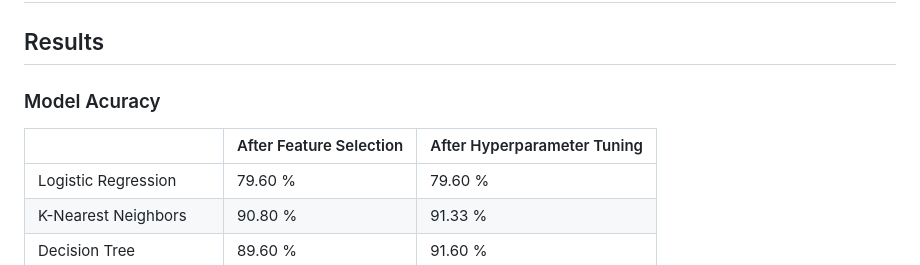
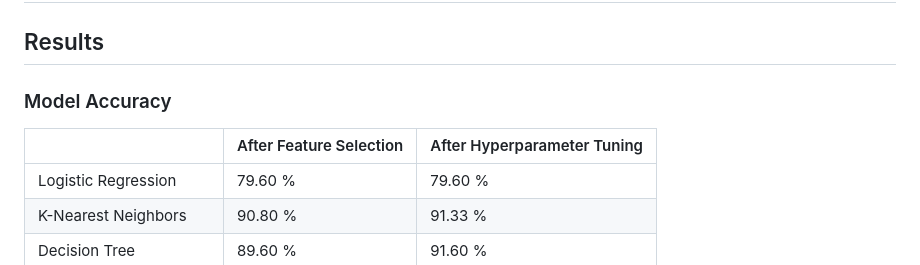
Before and after one commit to ZiGuan/Diabetes-Prediction-Using-Machine-Learning-Algorithms, a Markdown page: README.md, the part around the change. Drawn GitHub-style.

```diff
--- a/README.md
+++ b/README.md
@@ -2,10 +2,10 @@
 
 ## Results
 
-### Model Acuracy
+### Model Accuracy
 
 |               | After Feature Selection | After Hyperparameter Tuning |
-|---------------| ----------------------- | -------------------------- |
+|---------------------| ----------------------- | -------------------------- |
 | Logistic Regression | 79.60 %  | 79.60 % |
 | K-Nearest Neighbors| 90.80 % | 91.33 % |
 | Decision Tree |  89.60 % | 91.60 %
```
